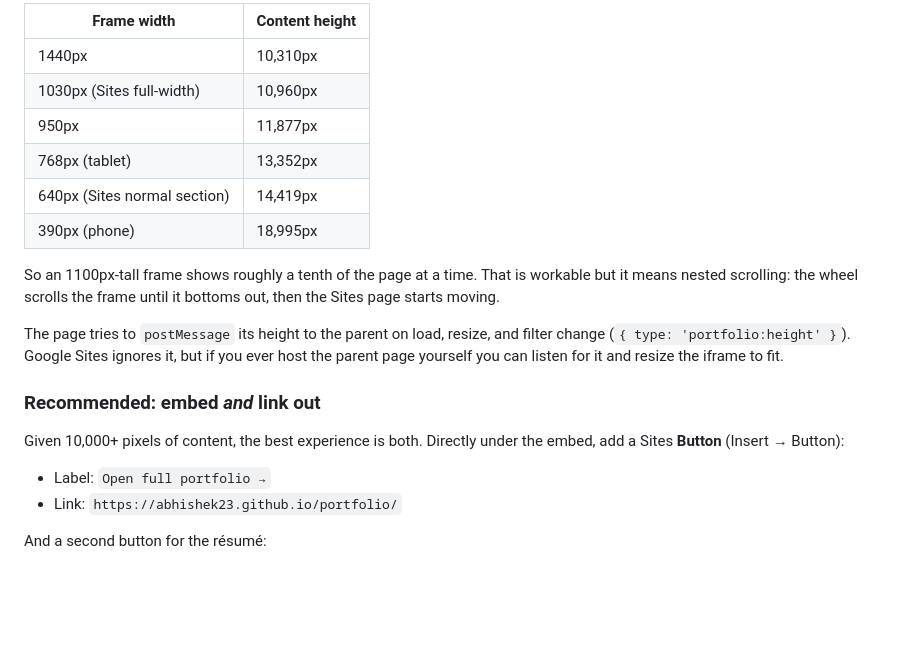
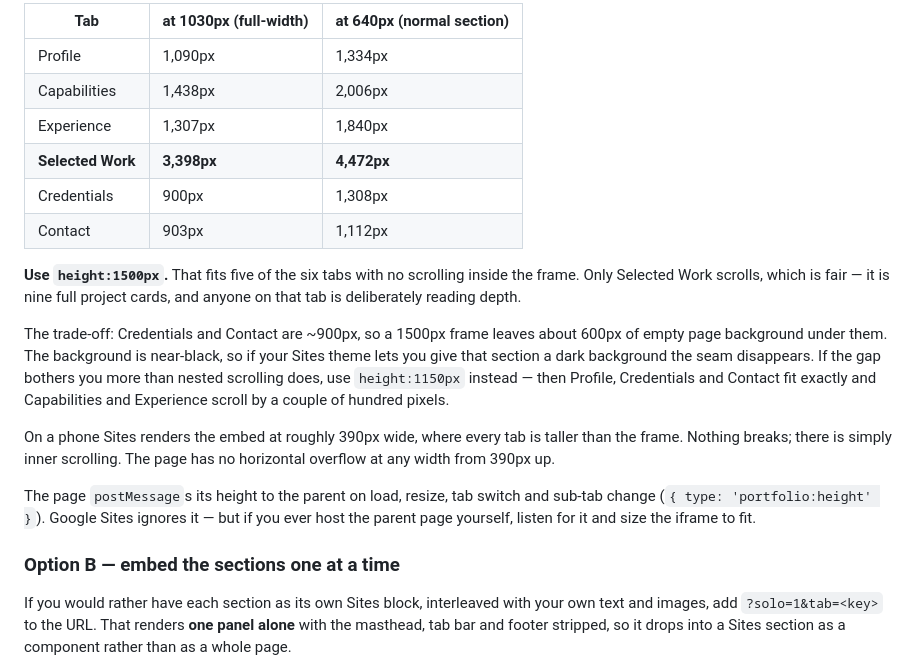
Before and after one commit to abhishm23/portfolio, a Markdown page: DEPLOY.md, the part around one of its changes. GitHub-like rendering; blank space fills up the shorter version.

```diff
--- a/DEPLOY.md
+++ b/DEPLOY.md
@@ -67,23 +106,36 @@ Google Sites cannot host the file itself — it has no file-upload-and-serve mec
 
-| Frame width | Content height |
-| --- | --- |
-| 1440px | 10,310px |
-| 1030px (Sites full-width) | 10,960px |
-| 950px | 11,877px |
-| 768px (tablet) | 13,352px |
-| 640px (Sites normal section) | 14,419px |
-| 390px (phone) | 18,995px |
+| Tab | at 1030px (full-width) | at 640px (normal section) |
+| --- | --- | --- |
+| Profile | 1,090px | 1,334px |
+| Capabilities | 1,438px | 2,006px |
+| Experience | 1,307px | 1,840px |
+| **Selected Work** | **3,398px** | **4,472px** |
+| Credentials | 900px | 1,308px |
+| Contact | 903px | 1,112px |
 
-So an 1100px-tall frame shows roughly a tenth of the page at a time. That is workable but it means nested scrolling: the wheel scrolls the frame until it bottoms out, then the Sites page starts moving.
+**Use `height:1500px`.** That fits five of the six tabs with no scrolling inside
+the frame. Only Selected Work scrolls, which is fair — it is nine full project
+cards, and anyone on that tab is deliberately reading depth.
 
-The page tries to `postMessage` its height to the parent on load, resize, and filter change (`{ type: 'portfolio:height' }`). Google Sites ignores it, but if you ever host the parent page yourself you can listen for it and resize the iframe to fit.
+The trade-off: Credentials and Contact are ~900px, so a 1500px frame leaves about
+600px of empty page background under them. The background is near-black, so if
+your Sites theme lets you give that section a dark background the seam
+disappears. If the gap bothers you more than nested scrolling does, use
+`height:1150px` instead — then Profile, Credentials and Contact fit exactly and
+Capabilities and Experience scroll by a couple of hundred pixels.
 
-### Recommended: embed *and* link out
+On a phone Sites renders the embed at roughly 390px wide, where every tab is
+taller than the frame. Nothing breaks; there is simply inner scrolling. The page
+has no horizontal overflow at any width from 390px up.
 
-Given 10,000+ pixels of content, the best experience is both. Directly under the embed, add a Sites **Button** (Insert → Button):
+The page `postMessage`s its height to the parent on load, resize, tab switch and
+sub-tab change (`{ type: 'portfolio:height' }`). Google Sites ignores it — but if
+you ever host the parent page yourself, listen for it and size the iframe to fit.
 
-- Label: `Open full portfolio →`
-- Link: `https://abhishek23.github.io/portfolio/`
+### Option B — embed the sections one at a time
 
-And a second button for the résumé:
+If you would rather have each section as its own Sites block, interleaved with
+your own text and images, add `?solo=1&tab=<key>` to the URL. That renders **one
+panel alone** with the masthead, tab bar and footer stripped, so it drops into a
+Sites section as a component rather than as a whole page.
 
```
Also changed, not shown: other parts of DEPLOY.md (+142 -40 lines), 1 other file.
